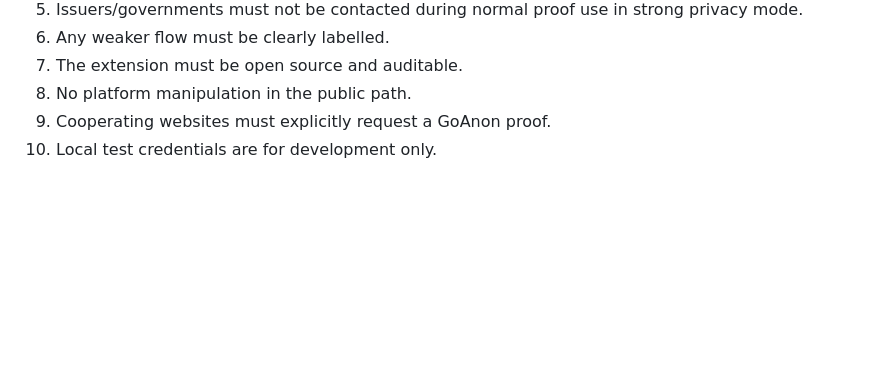
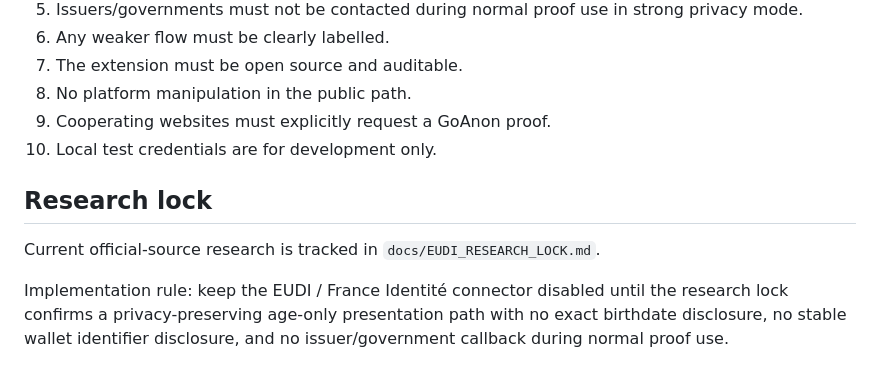
Before and after one commit to GoAnonTools/Verify, a Markdown page: docs/EUDI_FRANCE_IDENTITE_PLAN.md, the part around the change. Drawn GitHub-style; blank space fills up the shorter version.

Commit message:
Add EUDI research lock

```diff
--- a/docs/EUDI_FRANCE_IDENTITE_PLAN.md
+++ b/docs/EUDI_FRANCE_IDENTITE_PLAN.md
@@ -163,3 +163,9 @@ Phase 5 — Audit
 8. No platform manipulation in the public path.
 9. Cooperating websites must explicitly request a GoAnon proof.
 10. Local test credentials are for development only.
+
+## Research lock
+
+Current official-source research is tracked in `docs/EUDI_RESEARCH_LOCK.md`.
+
+Implementation rule: keep the EUDI / France Identité connector disabled until the research lock confirms a privacy-preserving age-only presentation path with no exact birthdate disclosure, no stable wallet identifier disclosure, and no issuer/government callback during normal proof use.
```
Also changed, not shown: docs/EUDI_RESEARCH_LOCK.md (added, +193 -0 lines).
